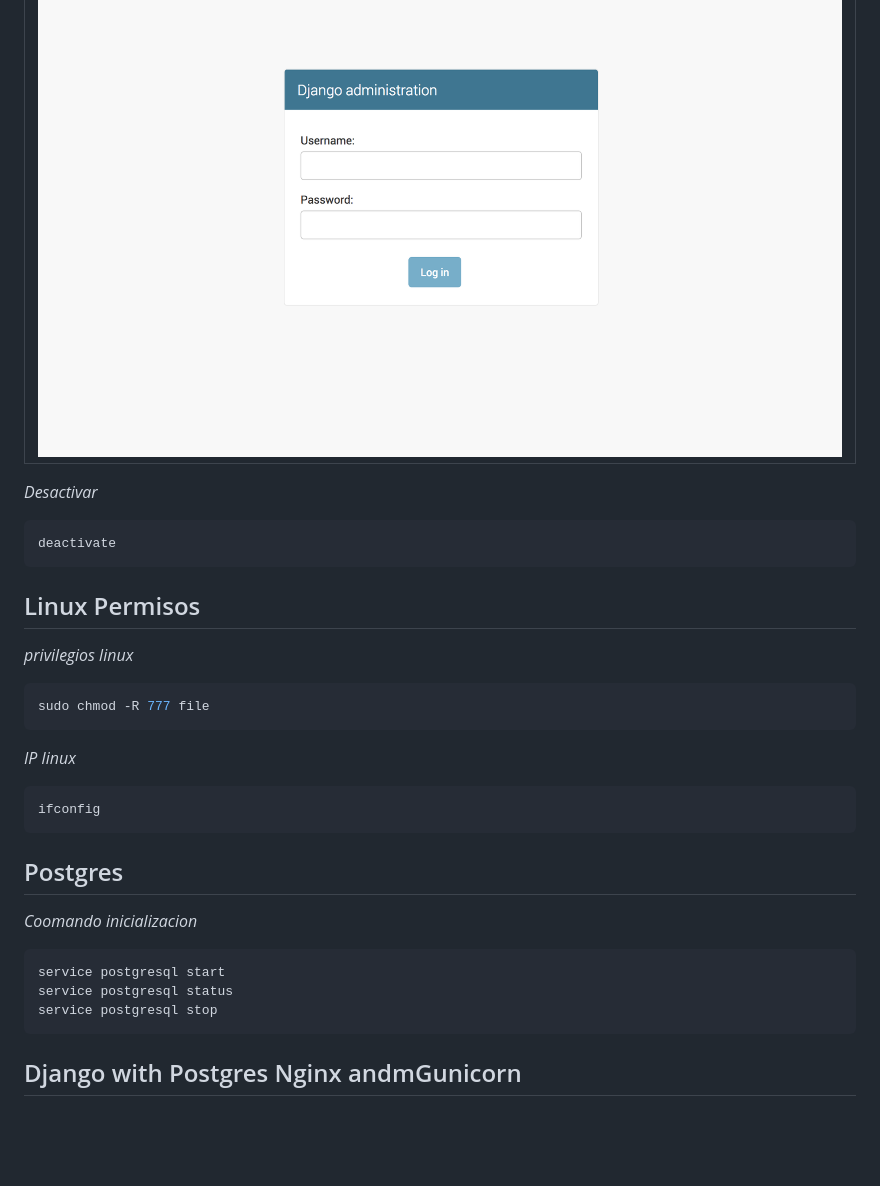
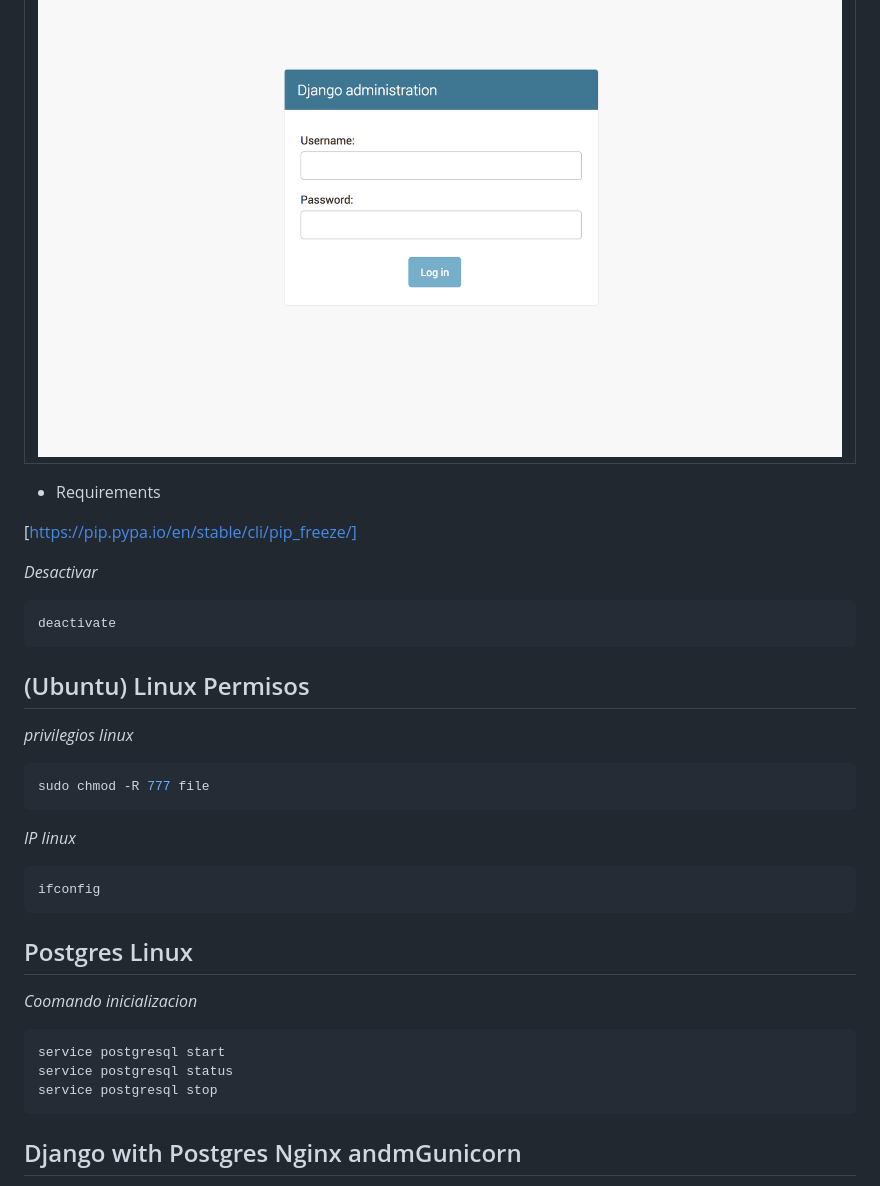
Before and after one commit to brian-emarquez/django-template, a Markdown page: readme.md, the part around the change. Rendered like a GitHub page; blank space fills up the shorter version.

Commit message:
Python-Django

````diff
--- a/readme.md
+++ b/readme.md
@@ -127,6 +127,9 @@ http://your_server_ip:8000/admin/
   </tr>
 </table>
 
+- Requirements
+
+[https://pip.pypa.io/en/stable/cli/pip_freeze/]
 
 
 _Desactivar_
@@ -135,7 +138,7 @@ _Desactivar_
 deactivate
 ```
 
-## Linux Permisos
+## (Ubuntu) Linux Permisos
 
 _privilegios linux_
 ```bash
@@ -147,7 +150,7 @@ _IP linux_
 ifconfig
 ```
 
-## Postgres
+## Postgres Linux
 
 
 _Coomando inicializacion_
@@ -157,6 +160,7 @@ service postgresql start
 service postgresql status
 service postgresql stop
 ```
+
 
 
 ## Django with Postgres Nginx andmGunicorn
````
